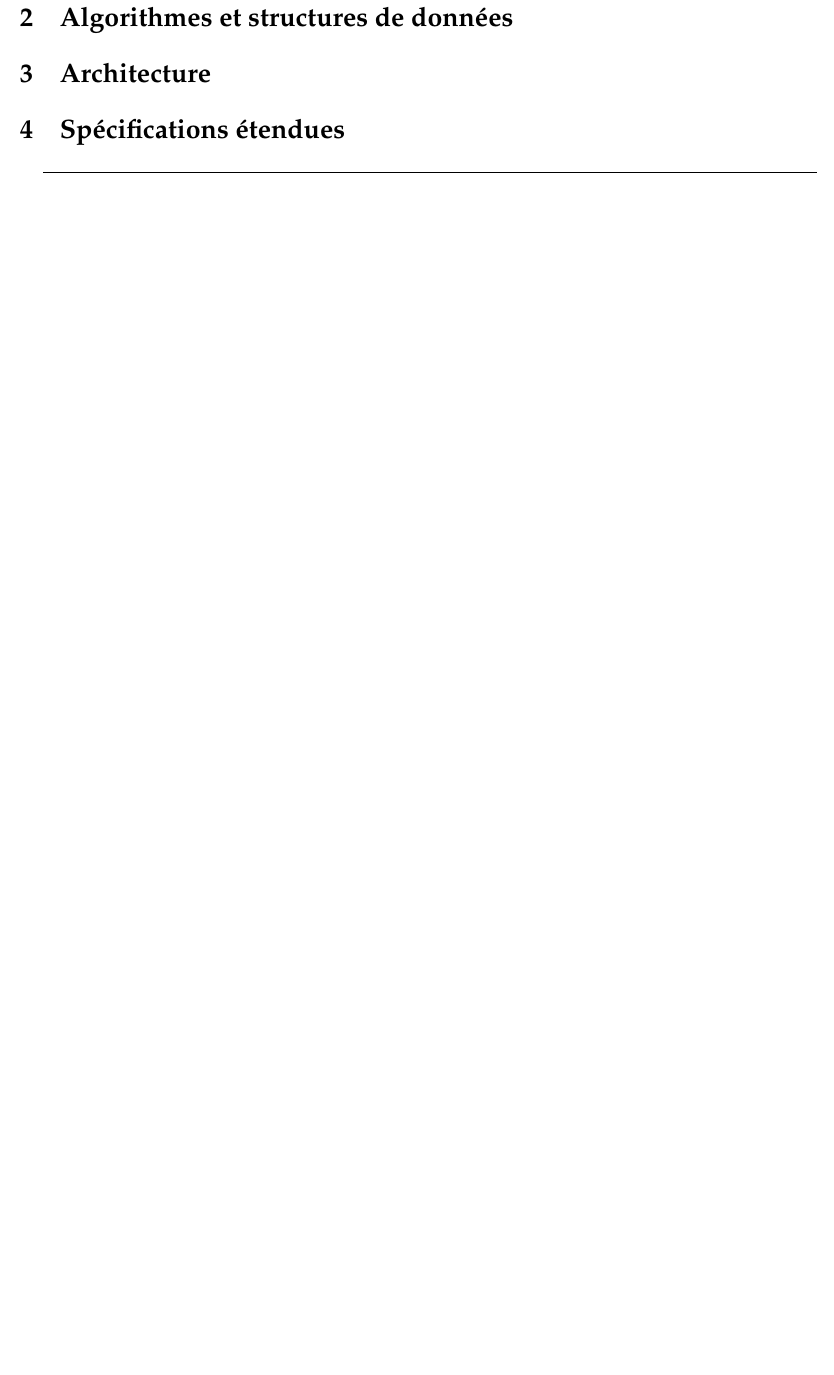
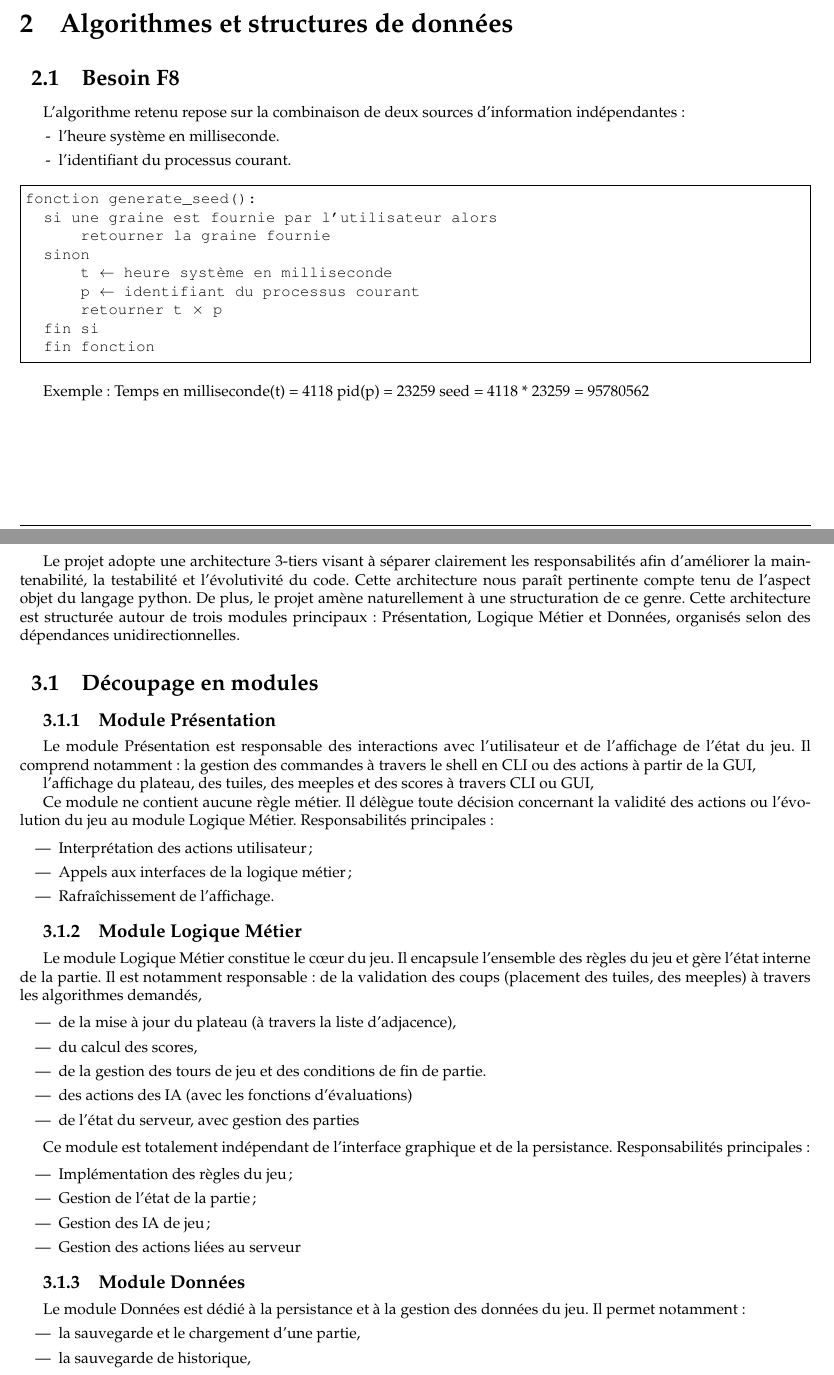
Before and after one commit to Bifiduus/carcassonne-python, a LaTeX document (pdp/01-preliminary/report.tex): part of page 4 of 5 before the commit and two parts of pages 4 and 5 of 8 after it, the two joined at a grey line, cut so that both start at the same text, the shorter picture padded with empty space. The pictures show the PDF file pdp/01-preliminary/report.pdf that the author committed with the source.

Commit message:
ajout du début de la partie 2 et 3

```diff
--- a/pdp/01-preliminary/report.tex
+++ b/pdp/01-preliminary/report.tex
@@ -132,3 +135,7 @@ Les joueurs jouent à tour de rôle selon un ordre prédéfini (généralement d
+    \centering
+    \caption{Exemple d'une tuile où une \textit{City} possède une \textit{Banner}}\label{fig:example_tour}
+\end{figure}
+
 \subsubsection{Fin de partie}
 
 La partie prend fin lorsqu’il n’y a plus de tuiles dans la pioche principale.
@@ -193,6 +200,116 @@ La complexité de l’arbre de jeu est estimée à environ $10^{194}$ \cite{heyd
 Par conséquent, la création d’une intelligence artificielle capable de jouer parfaitement à \textbf{Carcassonne} devient impossible. Le brute-force ne sera alors pas une solution envisageable pour notre projet.
 
 
+
+
+
+
+
 \section{Algorithmes et structures de données}
 
+\subsection{Besoin F8}
+L’algorithme retenu repose sur la combinaison de deux sources d’information indépendantes:
+\begin{itemize}
+  \item[-] l’heure système en milliseconde.
+  \item[-] l’identifiant du processus courant.
+\end{itemize}
+
+{\normalsize
+  \begin{minted}[frame=single, escapeinside=||]{python}
+fonction generate_seed():
+  si une graine est fournie par l|’|utilisateur alors
+      retourner la graine fournie
+  sinon
+      t |$\leftarrow$| heure système en milliseconde
+      p |$\leftarrow$| identifiant du processus courant
+      retourner t |$\times$| p
+  fin si
+  fin fonction
+  \end{minted}
+}
+
+
+
+
+
+
+Exemple:
+Temps en milliseconde(t) = 4118
+pid(p) = 23259
+seed = 4118 * 23259 = 95780562
+
+
+
+
+
+
+
+
+
 \section{Architecture}
+
+Le projet adopte une architecture 3-tiers visant à séparer clairement les responsabilités afin d’améliorer la maintenabilité, la testabilité et l’évolutivité du code.
+Cette architecture nous paraît pertinente compte tenu de l’aspect objet du langage python. De plus, le projet amène naturellement à une structuration de ce genre.
+Cette architecture est structurée autour de trois modules principaux : Présentation, Logique Métier et Données, organisés selon des dépendances unidirectionnelles.
+
+\subsection{Découpage en modules}
+
+\subsubsection{Module Présentation}
+
+Le module Présentation est responsable des interactions avec l’utilisateur et de l’affichage de l’état du jeu.
+Il comprend notamment :
+la gestion des commandes à travers le shell en CLI ou des actions à partir de la GUI,
+
+
+l’affichage du plateau, des tuiles, des meeples et des scores à travers CLI ou GUI,
+
+
+Ce module ne contient aucune règle métier.
+Il délègue toute décision concernant la validité des actions ou l’évolution du jeu au module Logique Métier.
+Responsabilités principales :
+
+\begin{itemize}
+  \item Interprétation des actions utilisateur ;
+  \item Appels aux interfaces de la logique métier ;
+  \item Rafraîchissement de l’affichage.
+
+\end{itemize}
+
+
+\subsubsection{Module Logique Métier}
+Le module Logique Métier constitue le cœur du jeu.
+Il encapsule l’ensemble des règles du jeu et gère l’état interne de la partie.
+Il est notamment responsable :
+de la validation des coups (placement des tuiles, des meeples) à travers les algorithmes demandés,
+
+\begin{itemize}
+  \item de la mise à jour du plateau (à travers la liste d’adjacence),
+  \item du calcul des scores,
+  \item de la gestion des tours de jeu et des conditions de fin de partie.
+  \item des actions des IA (avec les fonctions d’évaluations)
+  \item de l’état du serveur, avec gestion des parties
+\end{itemize}
+
+Ce module est totalement indépendant de l’interface graphique et de la persistance.
+Responsabilités principales :
+
+\begin{itemize}
+  \item Implémentation des règles du jeu ;
+  \item Gestion de l’état de la partie ;
+  \item Gestion des IA de jeu ;
+  \item Gestion des actions liées au serveur
+\end{itemize}
+
+\subsubsection{Module Données}
+Le module Données est dédié à la persistance et à la gestion des données du jeu.
+Il permet notamment :
+\begin{itemize}
+  \item la sauvegarde et le chargement d’une partie,
+  \item la sauvegarde de historique,
+  \item la sauvegarde des données relatives aux IA (structures de données) et des meilleurs coups enregistrés pour l’iterative deepening,
+  \item la sauvegarde des données relatives aux parties en cours, à l’état du serveur et des joueurs.
+\end{itemize}
+
+Ce module n’implémente aucune règle métier et n’interagit jamais directement avec l’interface utilisateur.
+Responsabilités principales :
+\begin{itemize}
@@ -198,0 +322,11 @@ Par conséquent, la création d’une intelligence artificielle capable de jouer
+\begin{itemize}
+  \item le module Présentation dépend du module Logique Métier ;
+  \item le module Logique Métier dépend du module Données ;
+  \item le module Données ne dépend d’aucun autre module.
+\end{itemize}
+
+
+Aucune dépendance directe n’existe entre la Présentation et les Données.
+Cette organisation garantit une séparation claire des responsabilités et limite le couplage entre les composants.
+
+\subsection{Interfaces principales}
@@ -198,0 +339 @@ Par conséquent, la création d’une intelligence artificielle capable de jouer
+{\normalsize
```
Also changed, not shown: pdp/01-preliminary/report.pdf, pdp/01-preliminary/report.tex (43 more changed lines), 10 other files.
